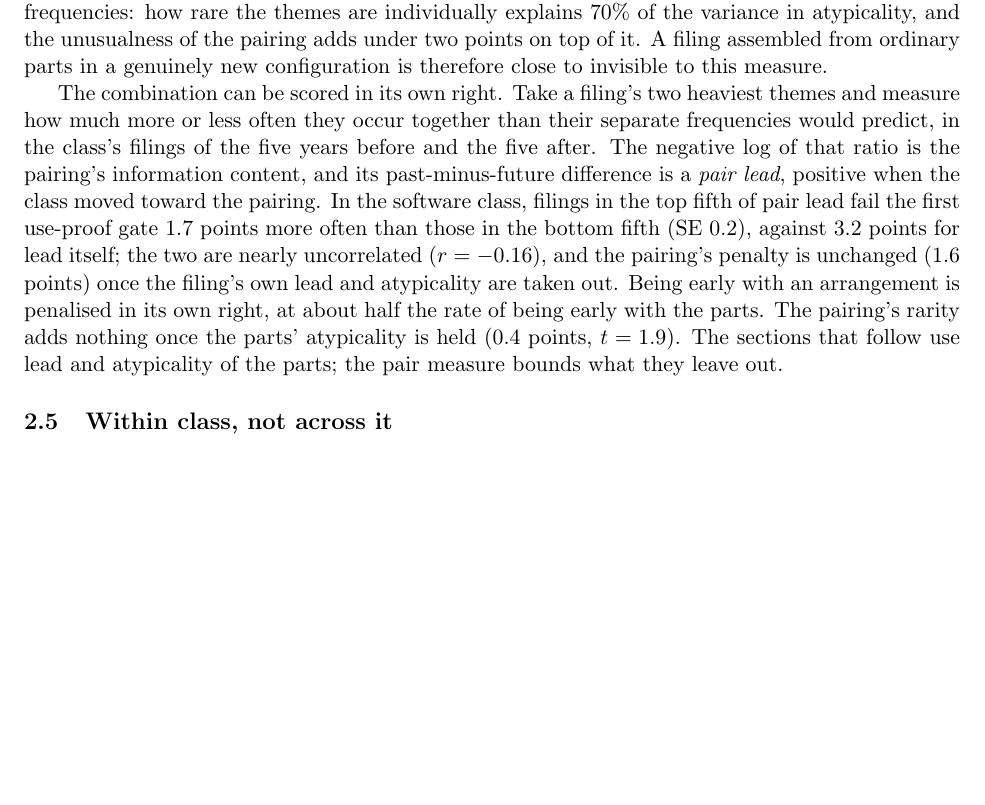
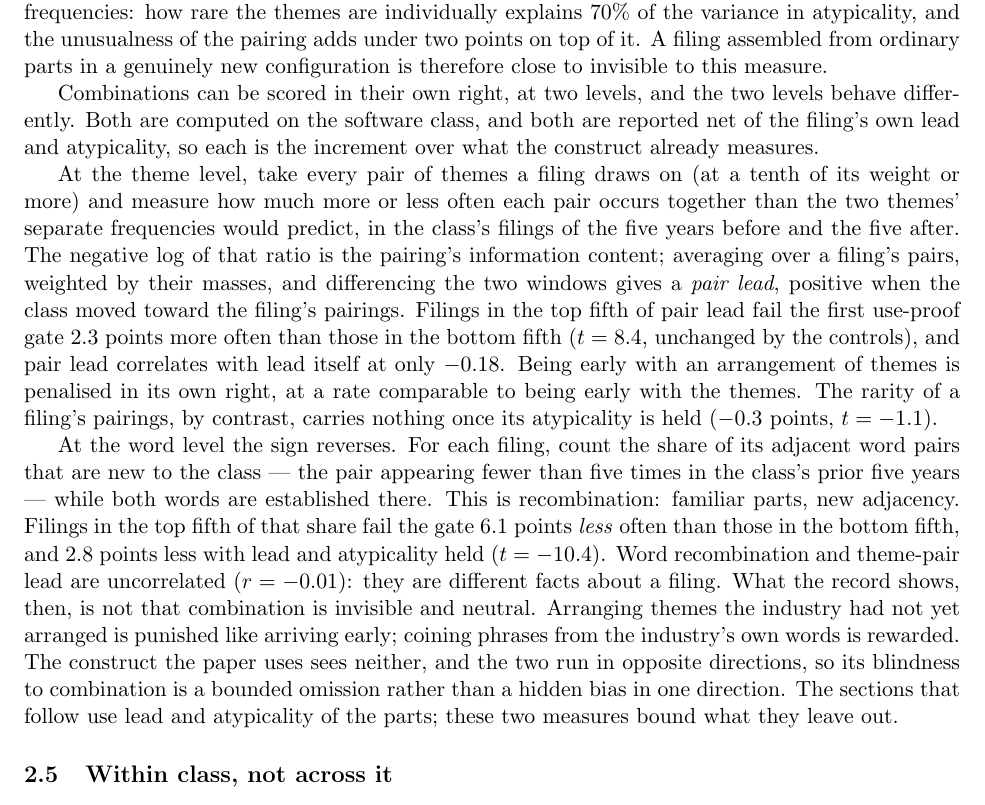
Before and after one commit to ericsilver/novelty, a LaTeX paper (paper/v3/main.tex, which reads paper/v3/sec1_construct.tex): part of page 7 of 53 before the commit and part of page 7 of 54 after it, cut so that both start at the same text, the shorter picture padded with empty space. Compiled offline with pdfLaTeX.

Commit message:
v3: combinations rewritten in section 1 -- theme-pair lead costs, word recombination protects
Portfolio pair lead (every present pair, mass-weighted) fails the gate
+2.3pp net of lead and atypicality (t 8.4); pair rarity carries nothing.
Word-level recombination -- new bigrams from established words -- fails
-2.8pp net (t -10.4), and is uncorrelated with pair lead. The construct's
blindness to combination hides two opposite effects, stated as a bounded
omission. Draft PDF refreshed.

Co-Authored-By: Claude Fable 5 <noreply@anthropic.com>
Claude-Session: https://claude.ai/code/session_01PBpAzZdgWomwW5RVnHr4vP

```diff
--- a/paper/v3/sec1_construct.tex
+++ b/paper/v3/sec1_construct.tex
@@ -262,21 +262,41 @@ two themes' separate frequencies: how rare the themes are individually explains
 under two points on top of it. A filing assembled from ordinary parts in a
 genuinely new configuration is therefore close to invisible to this measure.
 
-The combination can be scored in its own right. Take a filing's two heaviest
-themes and measure how much more or less often they occur together than
-their separate frequencies would predict, in the class's filings of the five
-years before and the five after. The negative log of that ratio is the
-pairing's information content, and its past-minus-future difference is a
-\emph{pair lead}, positive when the class moved toward the pairing. In the
-software class, filings in the top fifth of pair lead fail the first
-use-proof gate $1.7$ points more often than those in the bottom fifth (SE
-$0.2$), against $3.2$ points for lead itself; the two are nearly
-uncorrelated ($r = -0.16$), and the pairing's penalty is unchanged ($1.6$
-points) once the filing's own lead and atypicality are taken out. Being early
-with an arrangement is penalised in its own right, at about half the rate of
-being early with the parts. The pairing's rarity adds nothing once the
-parts' atypicality is held ($0.4$ points, $t = 1.9$). The sections that
-follow use lead and atypicality of the parts; the pair measure bounds what
+Combinations can be scored in their own right, at two levels, and the two
+levels behave differently. Both are computed on the software class, and both
+are reported net of the filing's own lead and atypicality, so each is the
+increment over what the construct already measures.
+
+At the theme level, take every pair of themes a filing draws on (at a tenth
+of its weight or more) and measure how much more or less often each pair
+occurs together than the two themes' separate frequencies would predict, in
+the class's filings of the five years before and the five after. The
+negative log of that ratio is the pairing's information content; averaging
+over a filing's pairs, weighted by their masses, and differencing the two
+windows gives a \emph{pair lead}, positive when the class moved toward the
+filing's pairings. Filings in the top fifth of pair lead fail the first
+use-proof gate $2.3$ points more often than those in the bottom fifth
+($t = 8.4$, unchanged by the controls), and pair lead correlates with lead
+itself at only $-0.18$. Being early with an arrangement of themes is
+penalised in its own right, at a rate comparable to being early with the
+themes. The rarity of a filing's pairings, by contrast, carries nothing
+once its atypicality is held ($-0.3$ points, $t = -1.1$).
+
+At the word level the sign reverses. For each filing, count the share of
+its adjacent word pairs that are new to the class --- the pair appearing
+fewer than five times in the class's prior five years --- while both words
+are established there. This is recombination: familiar parts, new
+adjacency. Filings in the top fifth of that share fail the gate $6.1$
+points \emph{less} often than those in the bottom fifth, and $2.8$ points
+less with lead and atypicality held ($t = -10.4$). Word recombination and
+theme-pair lead are uncorrelated ($r = -0.01$): they are different facts
+about a filing. What the record shows, then, is not that combination is
+invisible and neutral. Arranging themes the industry had not yet arranged
+is punished like arriving early; coining phrases from the industry's own
+words is rewarded. The construct the paper uses sees neither, and the two
+run in opposite directions, so its blindness to combination is a bounded
+omission rather than a hidden bias in one direction. The sections that
+follow use lead and atypicality of the parts; these two measures bound what
 they leave out.
 
 \subsection{Within class, not across it}
```
Also changed, not shown: paper/v3_draft_2026-08-23.pdf, 2 other files.
